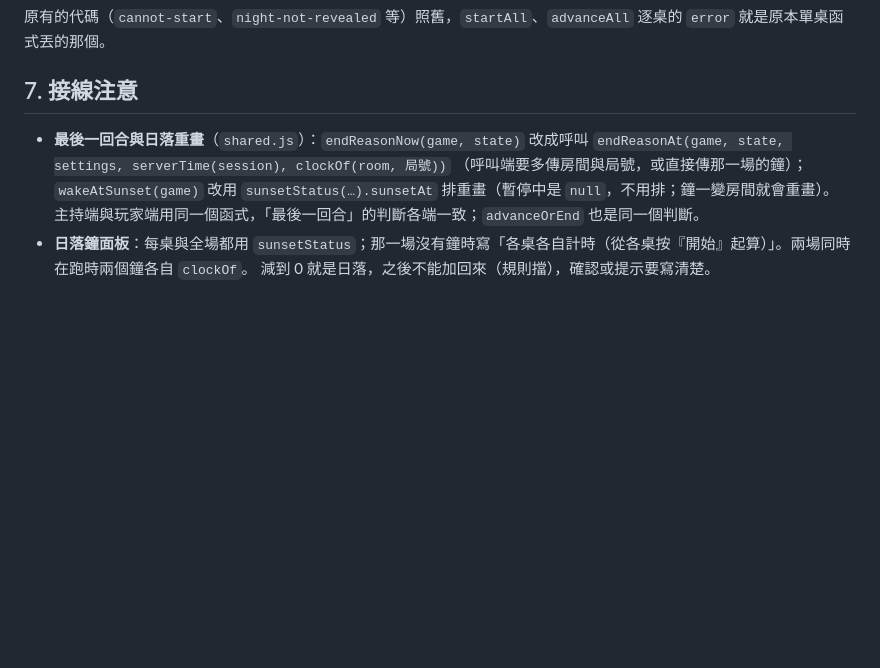
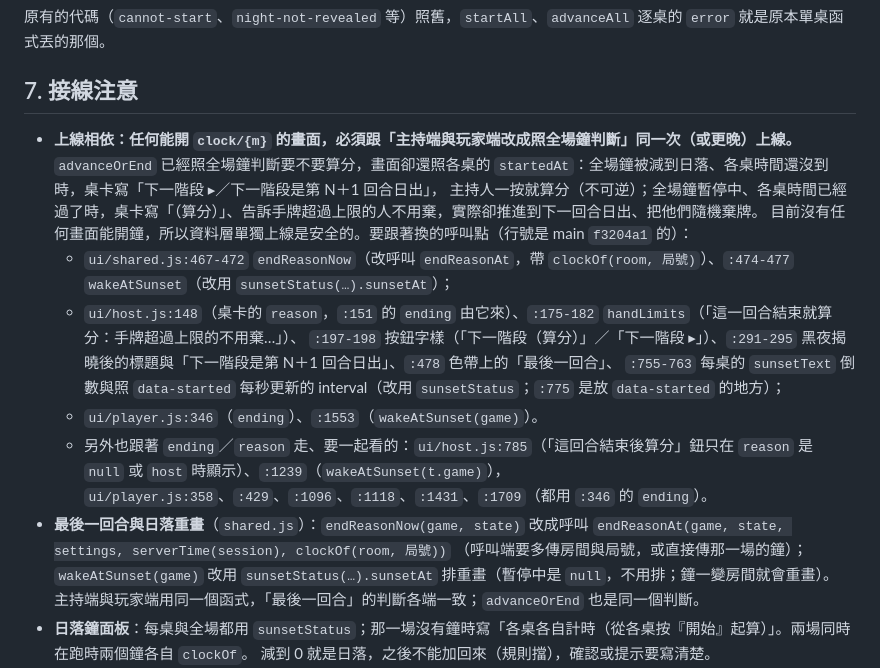
Before and after one commit to kiresakura/one-day-briton, a Markdown page: docs/CONSOLE-API.md, the part around the change. Rendered like a GitHub page; blank space fills up the shorter version.

Commit message:
Write down that any screen able to start a room clock must go live together with, or after, the host and player screens judging sunset by that clock, and list the call sites that have to change

```diff
--- a/docs/CONSOLE-API.md
+++ b/docs/CONSOLE-API.md
@@ -192,6 +192,17 @@
 
 ## 7. 接線注意
 
+- **上線相依：任何能開 `clock/{m}` 的畫面，必須跟「主持端與玩家端改成照全場鐘判斷」同一次（或更晚）上線。**
+  `advanceOrEnd` 已經照全場鐘判斷要不要算分，畫面卻還照各桌的 `startedAt`：全場鐘被減到日落、各桌時間還沒到時，桌卡寫「下一階段 ▸／下一階段是第 N＋1 回合日出」，
+  主持人一按就算分（不可逆）；全場鐘暫停中、各桌時間已經過了時，桌卡寫「（算分）」、告訴手牌超過上限的人不用棄，實際卻推進到下一回合日出、把他們隨機棄牌。
+  目前沒有任何畫面能開鐘，所以資料層單獨上線是安全的。要跟著換的呼叫點（行號是 main `f3204a1` 的）：
+  - `ui/shared.js:467-472` `endReasonNow`（改呼叫 `endReasonAt`，帶 `clockOf(room, 局號)`）、`:474-477` `wakeAtSunset`（改用 `sunsetStatus(…).sunsetAt`）；
+  - `ui/host.js:148`（桌卡的 `reason`，`:151` 的 `ending` 由它來）、`:175-182` `handLimits`（「這一回合結束就算分：手牌超過上限的不用棄…」）、
+    `:197-198` 按鈕字樣（「下一階段（算分）」／「下一階段 ▸」）、`:291-295` 黑夜揭曉後的標題與「下一階段是第 N＋1 回合日出」、`:478` 色帶上的「最後一回合」、
+    `:755-763` 每桌的 `sunsetText` 倒數與照 `data-started` 每秒更新的 interval（改用 `sunsetStatus`；`:775` 是放 `data-started` 的地方）；
+  - `ui/player.js:346`（`ending`）、`:1553`（`wakeAtSunset(game)`）。
+  - 另外也跟著 `ending`／`reason` 走、要一起看的：`ui/host.js:785`（「這回合結束後算分」鈕只在 `reason` 是 `null` 或 `host` 時顯示）、`:1239`（`wakeAtSunset(t.game)`），
+    `ui/player.js:358`、`:429`、`:1096`、`:1118`、`:1431`、`:1709`（都用 `:346` 的 `ending`）。
 - **最後一回合與日落重畫**（`shared.js`）：`endReasonNow(game, state)` 改成呼叫 `endReasonAt(game, state, settings, serverTime(session), clockOf(room, 局號))`
   （呼叫端要多傳房間與局號，或直接傳那一場的鐘）；`wakeAtSunset(game)` 改用 `sunsetStatus(…).sunsetAt` 排重畫（暫停中是 `null`，不用排；鐘一變房間就會重畫）。
   主持端與玩家端用同一個函式，「最後一回合」的判斷各端一致；`advanceOrEnd` 也是同一個判斷。
```
Also changed, not shown: docs/ARCHITECTURE.md (+2 -0 lines).
